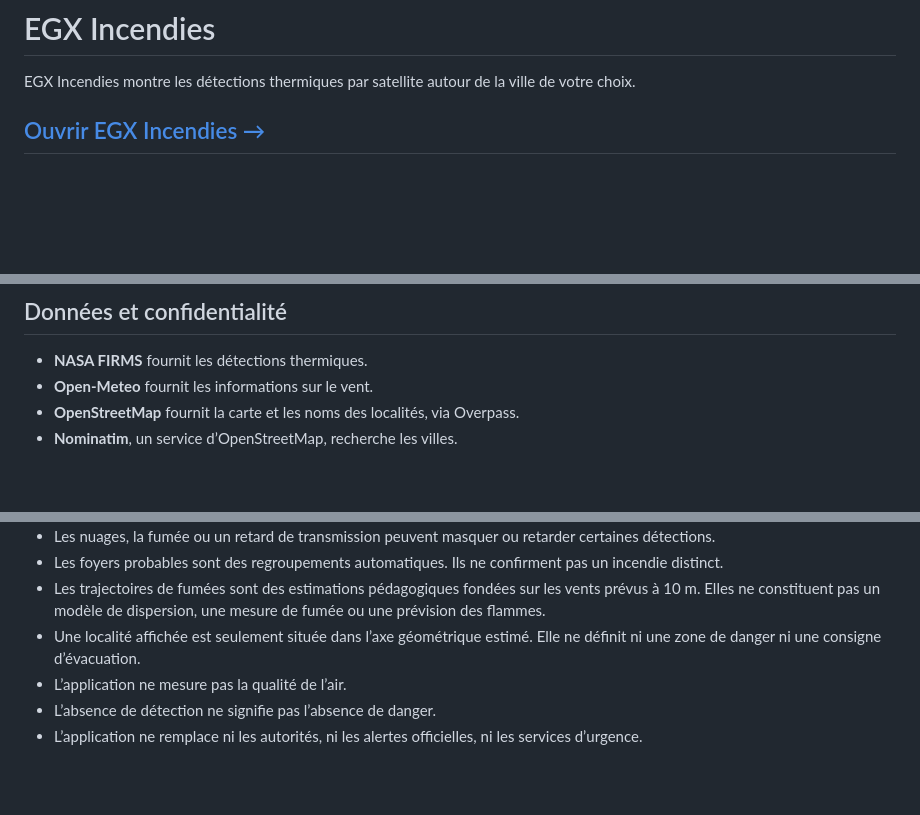
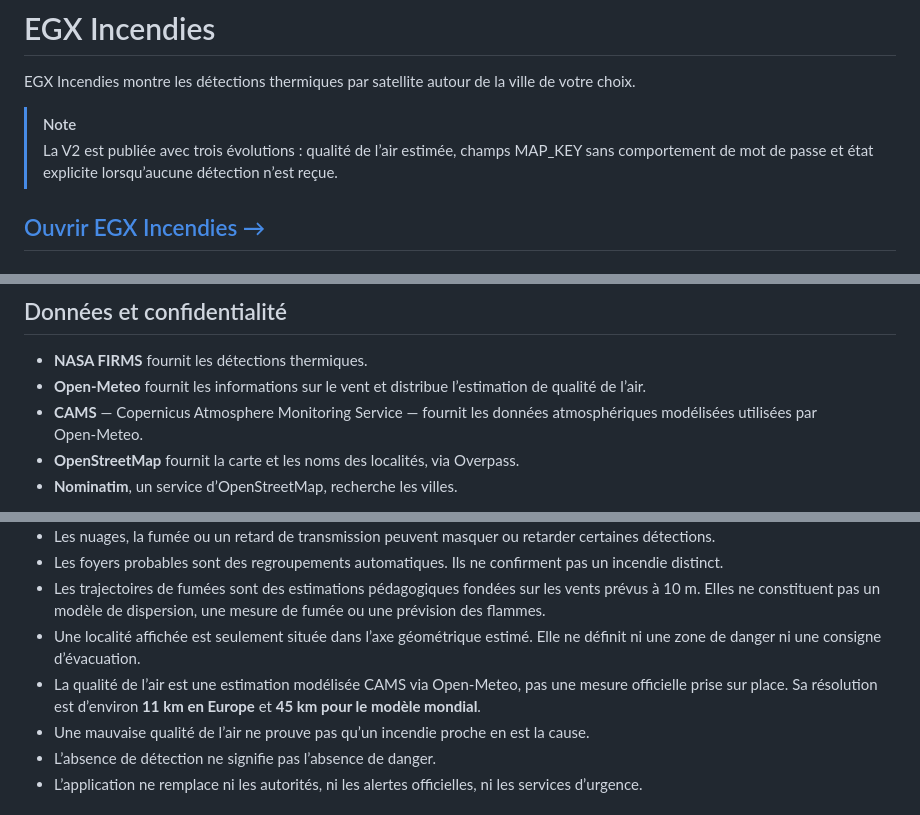
Before and after one commit to ElGrandeXu/EGX_Incendies, a Markdown page: README.md, 3 parts joined by grey strips. Drawn GitHub-style; blank space fills up the shorter version.

```diff
--- a/README.md
+++ b/README.md
@@ -1,6 +1,9 @@
 # EGX Incendies
 
 EGX Incendies montre les détections thermiques par satellite autour de la ville de votre choix.
+
+> [!NOTE]
+> La V2 est publiée avec trois évolutions : qualité de l’air estimée, champs MAP_KEY sans comportement de mot de passe et état explicite lorsqu’aucune détection n’est reçue.
 
 ## [Ouvrir EGX Incendies →](https://elgrandexu.github.io/EGX_Incendies/)
 
@@ -95,7 +101,8 @@ Sur ordinateur, les mêmes contenus restent accessibles dans le panneau placé
 ## Données et confidentialité
 
 - **NASA FIRMS** fournit les détections thermiques.
-- **Open-Meteo** fournit les informations sur le vent.
+- **Open-Meteo** fournit les informations sur le vent et distribue l’estimation de qualité de l’air.
+- **CAMS** — Copernicus Atmosphere Monitoring Service — fournit les données atmosphériques modélisées utilisées par Open‑Meteo.
 - **OpenStreetMap** fournit la carte et les noms des localités, via Overpass.
 - **Nominatim**, un service d’OpenStreetMap, recherche les villes.
 
@@ -111,7 +118,8 @@ La clé NASA, la ville et les préférences restent dans le navigateur de l’ap
 - Les foyers probables sont des regroupements automatiques. Ils ne confirment pas un incendie distinct.
 - Les trajectoires de fumées sont des estimations pédagogiques fondées sur les vents prévus à 10 m. Elles ne constituent pas un modèle de dispersion, une mesure de fumée ou une prévision des flammes.
 - Une localité affichée est seulement située dans l’axe géométrique estimé. Elle ne définit ni une zone de danger ni une consigne d’évacuation.
-- L’application ne mesure pas la qualité de l’air.
+- La qualité de l’air est une estimation modélisée CAMS via Open‑Meteo, pas une mesure officielle prise sur place. Sa résolution est d’environ **11 km en Europe** et **45 km pour le modèle mondial**.
+- Une mauvaise qualité de l’air ne prouve pas qu’un incendie proche en est la cause.
 - L’absence de détection ne signifie pas l’absence de danger.
 - L’application ne remplace ni les autorités, ni les alertes officielles, ni les services d’urgence.
 
```
Also changed, not shown: other parts of README.md (+4 -1 lines), assets/social-preview-v2.png (added), docs/screenshots/mobile-configuration.png, docs/screenshots/mobile-info-dark-mode.png, docs/screenshots/mobile-map.png, docs/screenshots/mobile-nasa-key.png, 5 other files.
